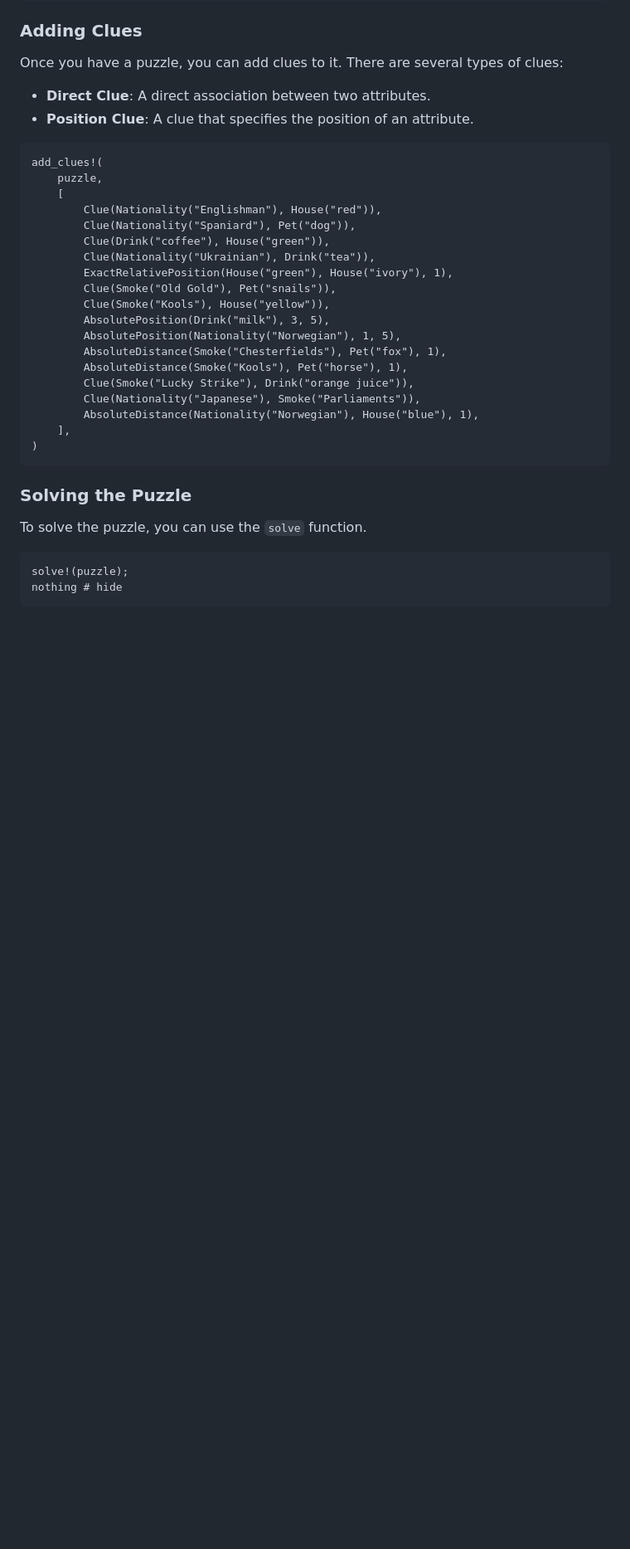
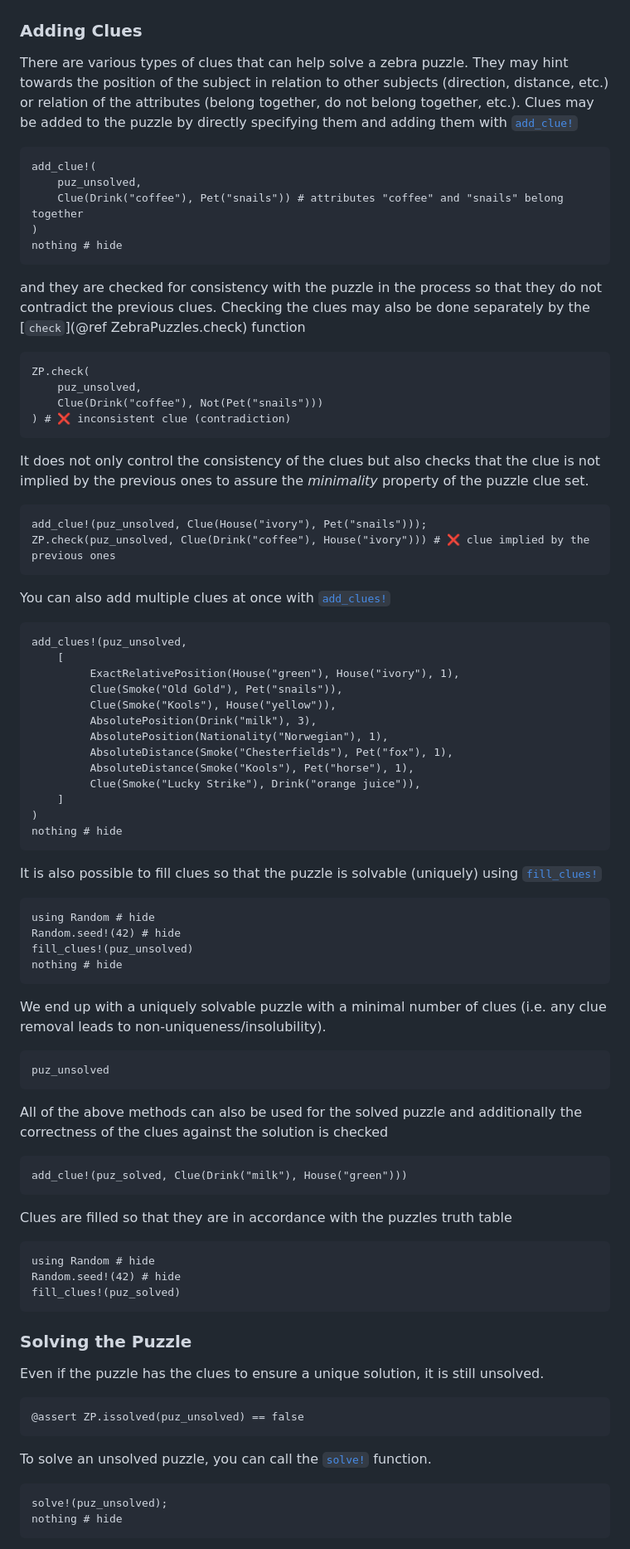
Before and after one commit to kunzaatko/ZebraPuzzles.jl, a Markdown page: docs/src/index.md, the part around one of its changes. Shown at 83% size. Rendered like a GitHub page; blank space fills up the shorter version.

Commit message:
docs: Improve the "quick start" documentation

````diff
--- a/docs/src/index.md
+++ b/docs/src/index.md
@@ -42,38 +49,78 @@ puzzle = ZebraPuzzle(
 
 ### Adding Clues
+There are various types of clues that can help solve a zebra puzzle. They may hint towards the position of the subject
+in relation to other subjects (direction, distance, etc.) or relation of the attributes (belong together,
+do not belong together, etc.).
+Clues may be added to the puzzle by directly specifying them and adding them with [`add_clue!`](@ref)
+```@example unsolved
+add_clue!(
+    puz_unsolved,
+    Clue(Drink("coffee"), Pet("snails")) # attributes "coffee" and "snails" belong together
+)
+nothing # hide
+```
+and they are checked for consistency with the puzzle in the process so that they do not contradict the previous clues.
+Checking the clues may also be done separately by the [`check`](@ref ZebraPuzzles.check) function
+```@repl unsolved
+ZP.check(
+    puz_unsolved,
+    Clue(Drink("coffee"), Not(Pet("snails")))
+) # ❌ inconsistent clue (contradiction)
+```
+It does not only control the consistency of the clues but also checks that the clue is not implied by the previous ones
+to assure the _minimality_ property of the puzzle clue set.
+```@repl unsolved
+add_clue!(puz_unsolved, Clue(House("ivory"), Pet("snails")));
+ZP.check(puz_unsolved, Clue(Drink("coffee"), House("ivory"))) # ❌ clue implied by the previous ones
+```
+You can also add multiple clues at once with [`add_clues!`](@ref)
+```@example unsolved
+add_clues!(puz_unsolved,
+    [
+         ExactRelativePosition(House("green"), House("ivory"), 1),
+         Clue(Smoke("Old Gold"), Pet("snails")),
+         Clue(Smoke("Kools"), House("yellow")),
+         AbsolutePosition(Drink("milk"), 3),
+         AbsolutePosition(Nationality("Norwegian"), 1),
+         AbsoluteDistance(Smoke("Chesterfields"), Pet("fox"), 1),
+         AbsoluteDistance(Smoke("Kools"), Pet("horse"), 1),
+         Clue(Smoke("Lucky Strike"), Drink("orange juice")),
+    ]
+)
+nothing # hide
+```
+It is also possible to fill clues so that the puzzle is solvable (uniquely) using [`fill_clues!`](@ref)
+```@example unsolved
+using Random # hide
+Random.seed!(42) # hide
+fill_clues!(puz_unsolved)
+nothing # hide
+```
+We end up with a uniquely solvable puzzle with a minimal number of clues (i.e. any clue removal leads to
+non-uniqueness/insolubility).
+```@repl unsolved
+puz_unsolved
+```
 
-Once you have a puzzle, you can add clues to it. There are several types of clues:
-
-*  **Direct Clue**: A direct association between two attributes.
-*  **Position Clue**: A clue that specifies the position of an attribute.
-
-```@example unsolved
-add_clues!(
-    puzzle,
-    [
-        Clue(Nationality("Englishman"), House("red")),
-        Clue(Nationality("Spaniard"), Pet("dog")),
-        Clue(Drink("coffee"), House("green")),
-        Clue(Nationality("Ukrainian"), Drink("tea")),
-        ExactRelativePosition(House("green"), House("ivory"), 1),
-        Clue(Smoke("Old Gold"), Pet("snails")),
-        Clue(Smoke("Kools"), House("yellow")),
-        AbsolutePosition(Drink("milk"), 3, 5),
-        AbsolutePosition(Nationality("Norwegian"), 1, 5),
-        AbsoluteDistance(Smoke("Chesterfields"), Pet("fox"), 1),
-        AbsoluteDistance(Smoke("Kools"), Pet("horse"), 1),
-        Clue(Smoke("Lucky Strike"), Drink("orange juice")),
-        Clue(Nationality("Japanese"), Smoke("Parliaments")),
-        AbsoluteDistance(Nationality("Norwegian"), House("blue"), 1),
-    ],
-)
+All of the above methods can also be used for the solved puzzle and additionally the correctness of the clues against
+the solution is checked
+```@repl solved
+add_clue!(puz_solved, Clue(Drink("milk"), House("green")))
+```
+Clues are filled so that they are in accordance with the puzzles truth table
+```@repl solved
+using Random # hide
+Random.seed!(42) # hide
+fill_clues!(puz_solved)
 ```
 
 ### Solving the Puzzle
-
-To solve the puzzle, you can use the `solve` function.
-
+Even if the puzzle has the clues to ensure a unique solution, it is still unsolved.
 ```@example unsolved
-solve!(puzzle);
+@assert ZP.issolved(puz_unsolved) == false
+```
+To solve an unsolved puzzle, you can call the [`solve!`](@ref) function.
+```@example unsolved
+solve!(puz_unsolved);
 nothing # hide
 ```
````
Also changed, not shown: other parts of docs/src/index.md (+33 -14 lines).
